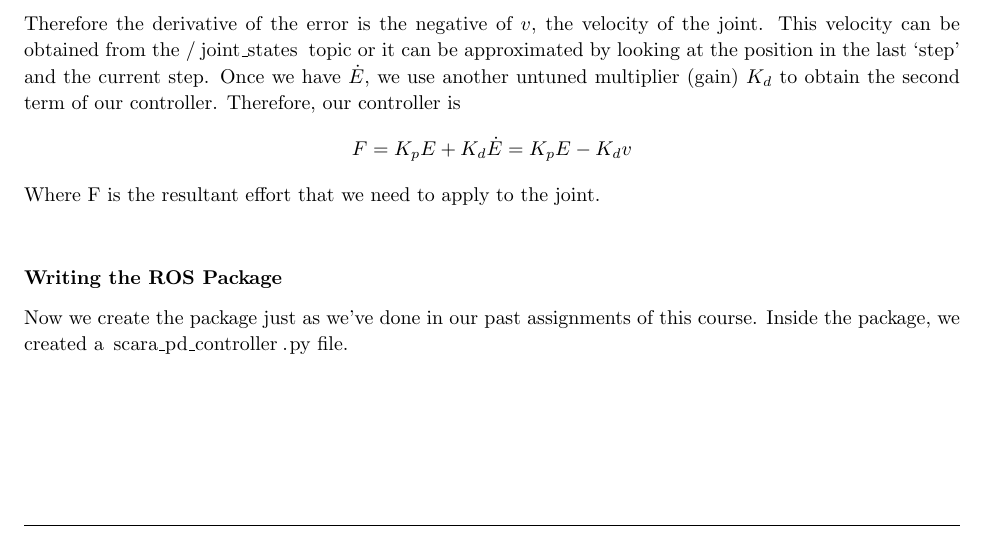
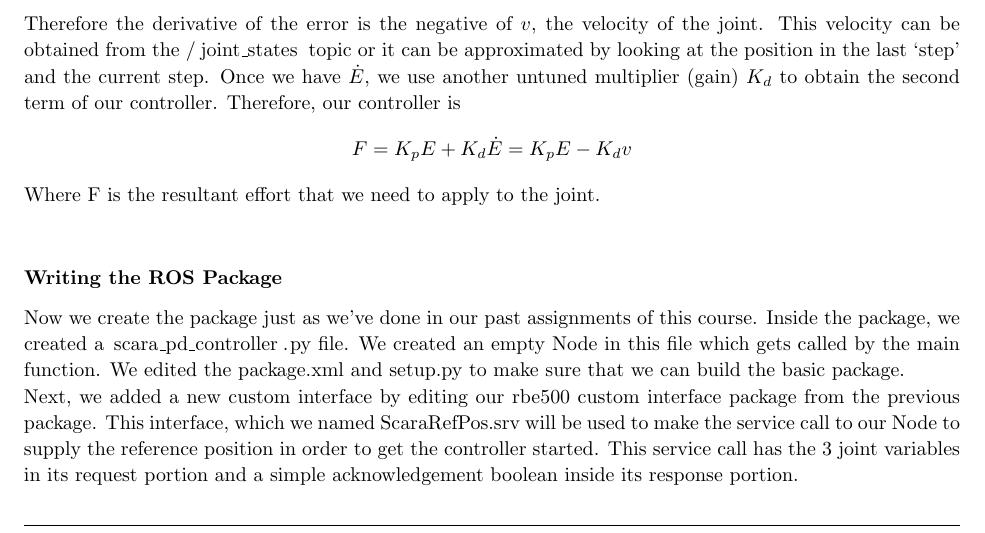
Before and after one commit to arjangupta/rbe500-group-project, a LaTeX document (part2/part2-report.tex): part of page 3 of 3, cut so that both start at the same text. Compiled offline with pdfLaTeX; a LaTeX package or settings file that is missing is left out.

Commit message:
Import the custom service interface

```diff
--- a/part2/part2-report.tex
+++ b/part2/part2-report.tex
@@ -279,7 +279,16 @@
 
     Now we create the package just as we've done in our past assignments of this
     course. Inside the package, we created a \lstinline{scara_pd_controller.py}
-    file.
+    file. We created an empty Node in this file which gets called by the main
+    function. We edited the package.xml and setup.py to make sure that we
+    can build the basic package.
+
+    Next, we added a new custom interface by editing our rbe500 custom interface
+    package from the previous package. This interface, which we named
+    \lstinline{ScaraRefPos.srv} will be used to make the service call to our
+    Node to supply the reference position in order to get the controller started.
+    This service call has the 3 joint variables in its request portion and a
+    simple acknowledgement boolean inside its response portion.
 \end{homeworkProblem}
 
 \end{document}
```
Also changed, not shown: ros2-code/src/rbe500_custom_interfaces/CMakeLists.txt (+1 -0 lines), part2/part2-report.pdf, 2 other files.
